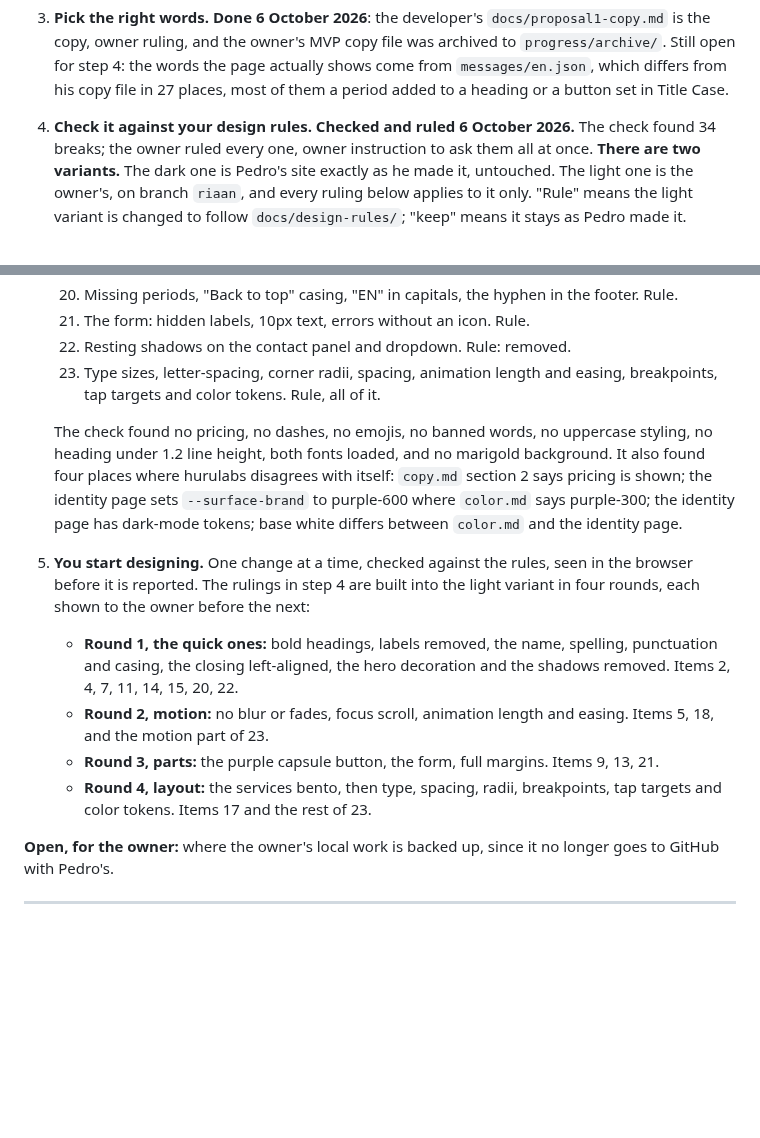
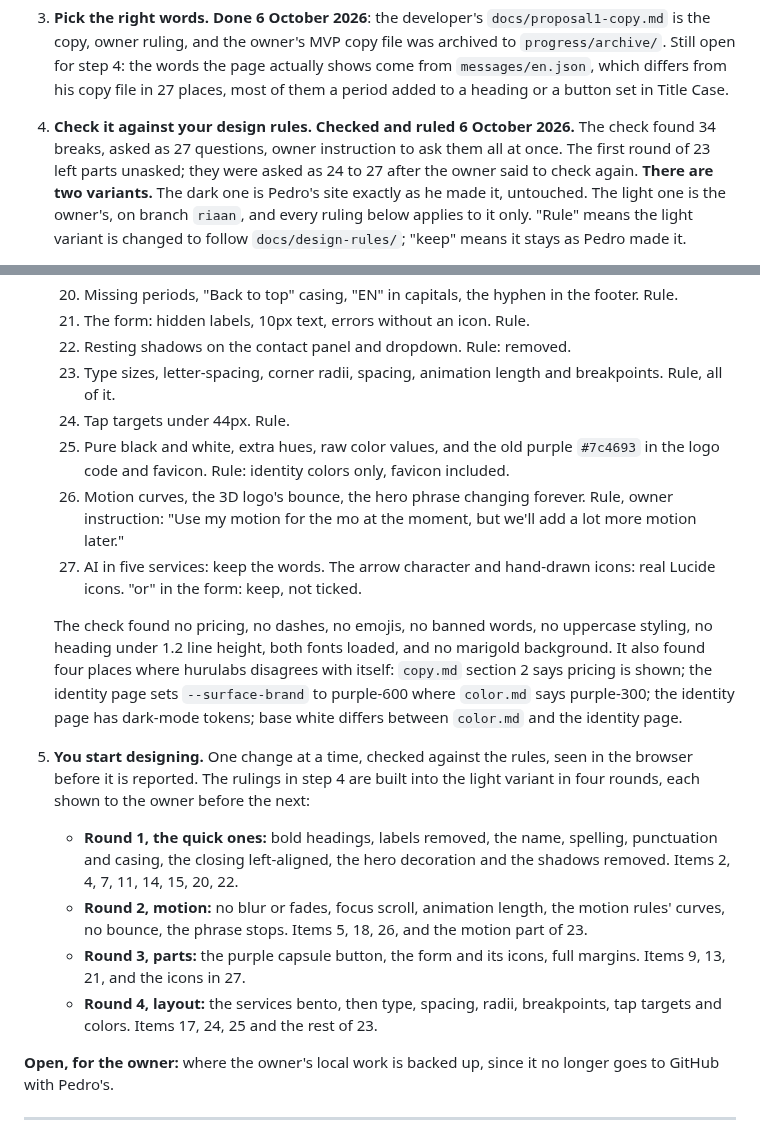
Before and after one commit to RiaanMOHA/hurulab, a Markdown page: .plans/PLAN.md, 2 parts joined by grey strips. GitHub-like rendering; blank space fills up the shorter version.

Commit message:
The rulings corrected: four questions missed in the first round asked and recorded

```diff
--- a/.plans/PLAN.md
+++ b/.plans/PLAN.md
@@ -49,7 +49,9 @@ The five steps, in the owner's words:
    come from `messages/en.json`, which differs from his copy file in 27 places, most of them
    a period added to a heading or a button set in Title Case.
 4. **Check it against your design rules.** **Checked and ruled 6 October 2026.** The check
-   found 34 breaks; the owner ruled every one, owner instruction to ask them all at once.
+   found 34 breaks, asked as 27 questions, owner instruction to ask them all at once. The
+   first round of 23 left parts unasked; they were asked as 24 to 27 after the owner said
+   to check again.
    **There are two variants.** The dark one is Pedro's site exactly as he made it, untouched.
    The light one is the owner's, on branch `riaan`, and every ruling below applies to it
    only. "Rule" means the light variant is changed to follow `docs/design-rules/`; "keep"
@@ -79,8 +81,16 @@ The five steps, in the owner's words:
        Rule.
    21. The form: hidden labels, 10px text, errors without an icon. Rule.
    22. Resting shadows on the contact panel and dropdown. Rule: removed.
-   23. Type sizes, letter-spacing, corner radii, spacing, animation length and easing,
-       breakpoints, tap targets and color tokens. Rule, all of it.
+   23. Type sizes, letter-spacing, corner radii, spacing, animation length and
+       breakpoints. Rule, all of it.
+   24. Tap targets under 44px. Rule.
+   25. Pure black and white, extra hues, raw color values, and the old purple `#7c4693` in
+       the logo code and favicon. Rule: identity colors only, favicon included.
+   26. Motion curves, the 3D logo's bounce, the hero phrase changing forever. Rule, owner
+       instruction: "Use my motion for the mo at the moment, but we'll add a lot more motion
+       later."
+   27. AI in five services: keep the words. The arrow character and hand-drawn icons: real
+       Lucide icons. "or" in the form: keep, not ticked.
 
    The check found no pricing, no dashes, no emojis, no banned words, no uppercase styling, no
    heading under 1.2 line height, both fonts loaded, and no marigold background. It also found
@@ -94,11 +104,12 @@ The five steps, in the owner's words:
    - **Round 1, the quick ones:** bold headings, labels removed, the name, spelling,
      punctuation and casing, the closing left-aligned, the hero decoration and the shadows
      removed. Items 2, 4, 7, 11, 14, 15, 20, 22.
-   - **Round 2, motion:** no blur or fades, focus scroll, animation length and easing.
-     Items 5, 18, and the motion part of 23.
-   - **Round 3, parts:** the purple capsule button, the form, full margins. Items 9, 13, 21.
-   - **Round 4, layout:** the services bento, then type, spacing, radii, breakpoints, tap
-     targets and color tokens. Items 17 and the rest of 23.
+   - **Round 2, motion:** no blur or fades, focus scroll, animation length, the motion
+     rules' curves, no bounce, the phrase stops. Items 5, 18, 26, and the motion part of 23.
+   - **Round 3, parts:** the purple capsule button, the form and its icons, full margins.
+     Items 9, 13, 21, and the icons in 27.
+   - **Round 4, layout:** the services bento, then type, spacing, radii, breakpoints,
+     tap targets and colors. Items 17, 24, 25 and the rest of 23.
 
 **Open, for the owner:** where the owner's local work is backed up, since it no longer goes to
 GitHub with Pedro's.
```
Also changed, not shown: docs/decisions.md (+1 -1 lines).
